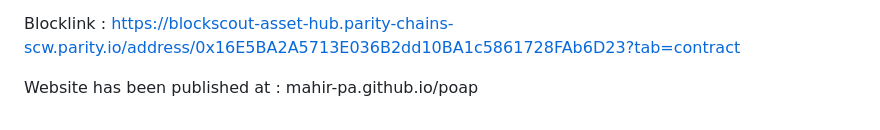
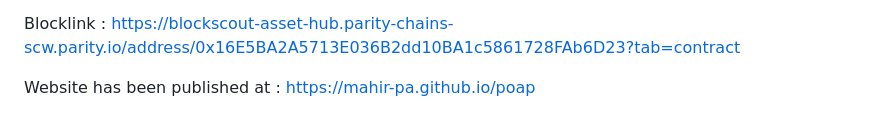
Before and after one commit to mahir-pa/poap, a Markdown page: README.md, the part around the change. Drawn GitHub-style.

```diff
--- a/README.md
+++ b/README.md
@@ -120,4 +120,4 @@ This smart contract architecture ensures that only real event attendees can mint
 
 Blocklink : https://blockscout-asset-hub.parity-chains-scw.parity.io/address/0x16E5BA2A5713E036B2dd10BA1c5861728FAb6D23?tab=contract
 
-Website has been published at : mahir-pa.github.io/poap
+Website has been published at : https://mahir-pa.github.io/poap
```
